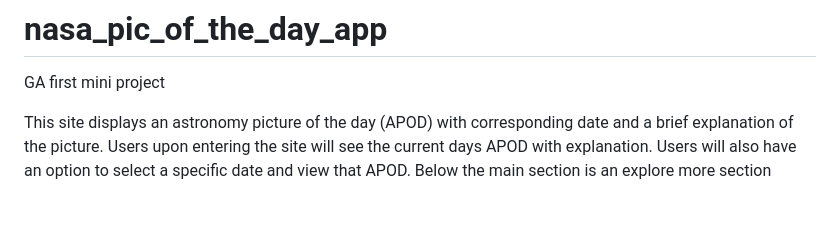
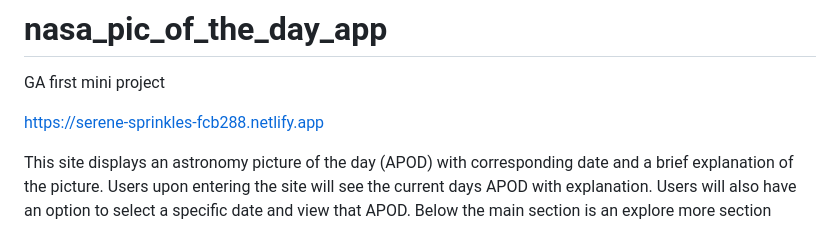
Before and after one commit to sicao1/nasa_pic_of_the_day_app, a Markdown page: README.md, the part around the change. Rendered like a GitHub page; blank space fills up the shorter version.

Commit message:
completed - edited README and added netlify address

```diff
--- a/README.md
+++ b/README.md
@@ -1,6 +1,8 @@
 # nasa_pic_of_the_day_app
 
 GA first mini project
+
+https://serene-sprinkles-fcb288.netlify.app
 
 This site displays an astronomy picture of the day (APOD) with corresponding date and a brief explanation of the picture. Users upon entering the site will see the current days APOD with explanation. Users will also have an option to select a specific date and view that APOD. Below the main section is an explore more section where a carousel displays 7 randomly generated APOD's that display date and title when hovered over, and when clicked move into the main section to better view the picture and see the description.
 
```
